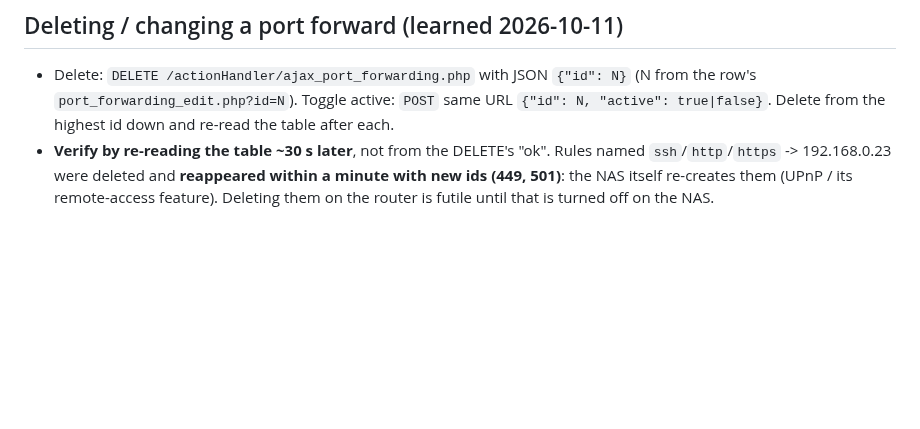
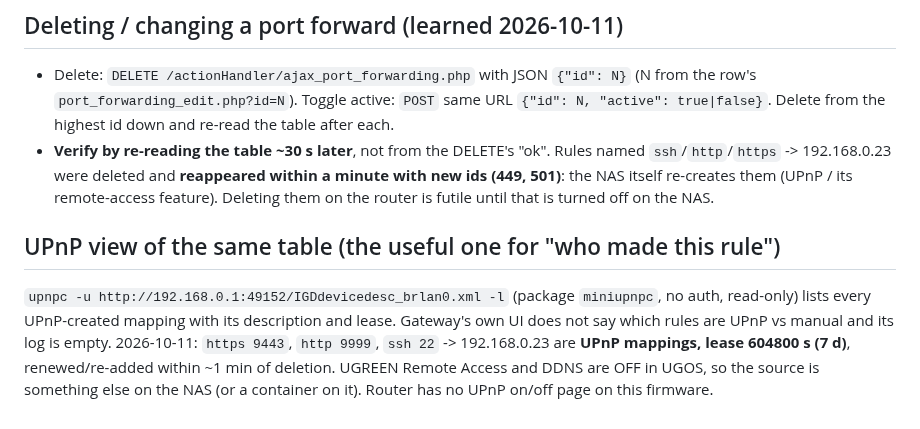
Before and after one commit to alleyneja/mediahub-configs, a Markdown page: docs/runbooks/router-sbg8300.md, the part around the change. Drawn GitHub-style; blank space fills up the shorter version.

Commit message:
docs: router runbook - NAS forwards are UPnP mappings (7d lease), how to list them
Co-Authored-By: Claude Sonnet 5.5 <noreply@anthropic.com>

```diff
--- a/docs/runbooks/router-sbg8300.md
+++ b/docs/runbooks/router-sbg8300.md
@@ -49,3 +49,10 @@ Nonexistent pages return a 33 KB login-page fallback with HTTP 200 — a `200` i
 - **Verify by re-reading the table ~30 s later**, not from the DELETE's "ok". Rules named `ssh`/`http`/`https` -> 192.168.0.23 were
   deleted and **reappeared within a minute with new ids (449, 501)**: the NAS itself re-creates them (UPnP / its remote-access
   feature). Deleting them on the router is futile until that is turned off on the NAS.
+
+## UPnP view of the same table (the useful one for "who made this rule")
+`upnpc -u http://192.168.0.1:49152/IGDdevicedesc_brlan0.xml -l` (package `miniupnpc`, no auth, read-only) lists every
+UPnP-created mapping with its description and lease. Gateway's own UI does not say which rules are UPnP vs manual and its log is empty.
+2026-10-11: `https 9443`, `http 9999`, `ssh 22` -> 192.168.0.23 are **UPnP mappings, lease 604800 s (7 d)**, renewed/re-added
+within ~1 min of deletion. UGREEN Remote Access and DDNS are OFF in UGOS, so the source is something else on the NAS (or a
+container on it). Router has no UPnP on/off page on this firmware.
```
